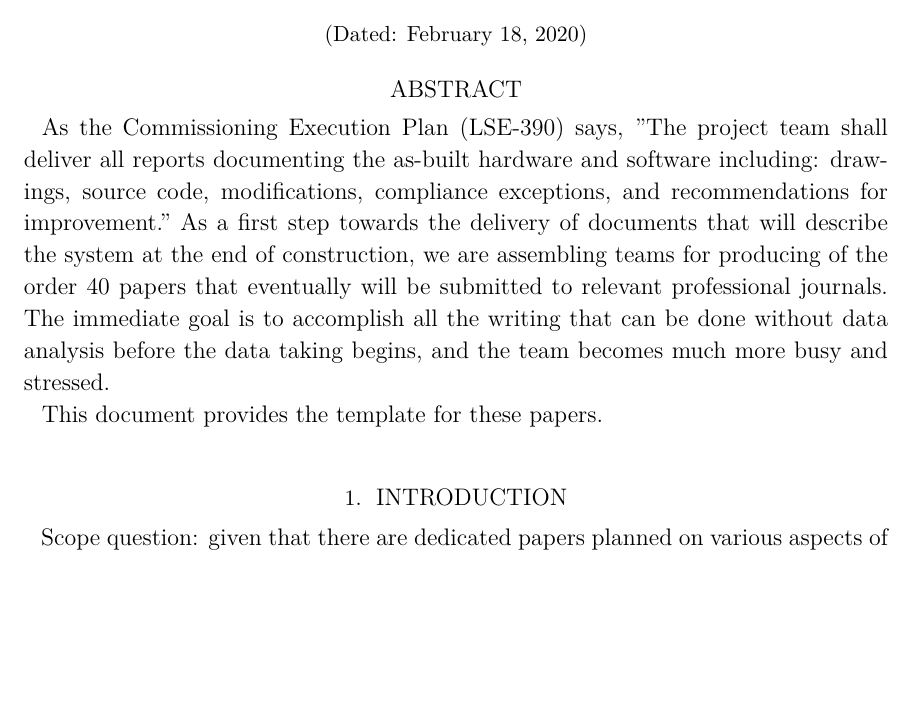
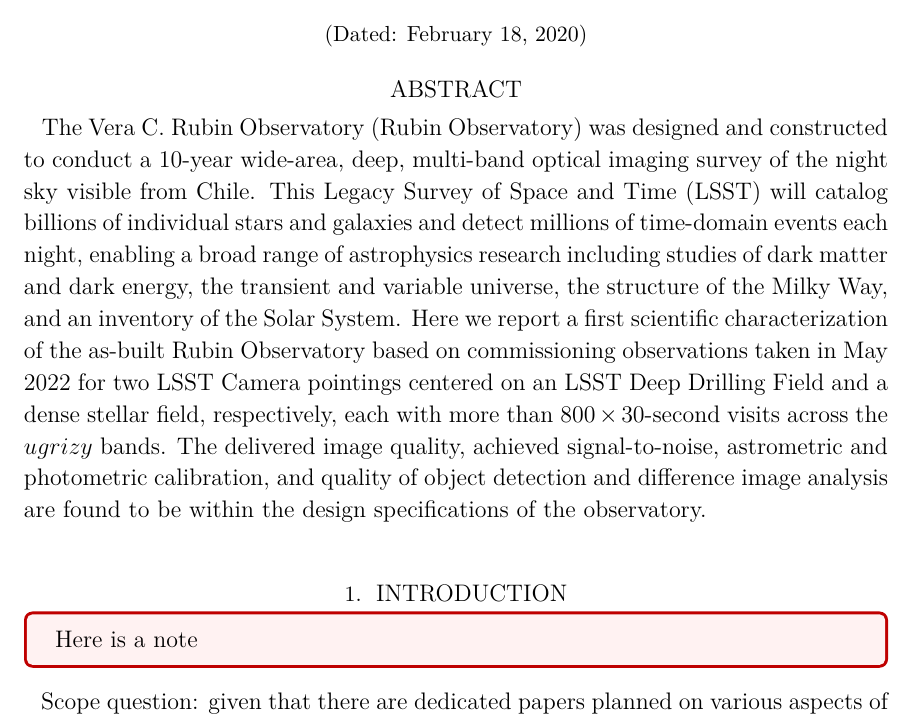
Before and after one commit to lsst-pst/pstn-039, a LaTeX paper (PSTN-039.tex, which reads abstract.tex, outline.tex): part of page 1 of 11, cut so that both start at the same text, the shorter picture padded with empty space. Compiled offline with XeLaTeX; a LaTeX package or settings file that is missing is left out.

Commit message:
Add abstract

```diff
--- a/PSTN-039.tex
+++ b/PSTN-039.tex
@@ -6,8 +6,13 @@
 % Package imports go here.
 
 % Local commands go here.
+\usepackage{tcolorbox}
 
-
+\newcommand{\note}[1]{
+   \begin{tcolorbox}[colback=red!5!white, colframe=red!75!black]
+      #1
+   \end{tcolorbox}
+}
 
 \newcommand{\docRef}{PSTN-039}
 \newcommand{\docUpstreamLocation}{\url{https://github.com/lsst-pst/pstn-039}}
--- a/abstract.tex
+++ b/abstract.tex
@@ -1,14 +1,19 @@
 
 \begin{abstract}
 
-As the Commissioning Execution Plan (LSE-390) says, "The project team shall
-deliver all reports documenting the as-built hardware and software including:
-drawings, source code, modifications, compliance exceptions, and recommendations
-for improvement." As a first step towards the delivery of documents that will describe the system at the
-end of construction, we are assembling teams for producing of the order 40 papers
-that eventually will be submitted to relevant professional journals. The immediate goal is to accomplish
-all the writing that can be done without data analysis before the data
-taking begins, and the team becomes much more busy and stressed.
+The Vera C. Rubin Observatory (Rubin Observatory) was designed and constructed to conduct a 10-year wide-area, deep, multi-band optical imaging survey of the night sky visible from Chile.
+This Legacy Survey of Space and Time (LSST) will catalog billions of individual stars and galaxies and detect millions of time-domain events each night, enabling a broad range of astrophysics research including studies of dark matter and dark energy, the transient and variable universe, the structure of the Milky Way, and an inventory of the Solar System.
+Here we report a first scientific characterization of the as-built Rubin Observatory based on commissioning observations taken in May 2022 for two LSST Camera pointings centered on an LSST Deep Drilling Field and a dense stellar field, respectively, each with more than $800 \times 30$-second visits across the $ugrizy$ bands.
+%with the primary objective of evaluating operational readiness for the LSST.
+The delivered image quality, achieved signal-to-noise, astrometric and photometric calibration, and quality of object detection and difference image analysis are found to be within the design specifications of the observatory.
+%As the Commissioning Execution Plan (LSE-390) says, "The project team shall
+%deliver all reports documenting the as-built hardware and software including:
+%drawings, source code, modifications, compliance exceptions, and recommendations
+%for improvement." As a first step towards the delivery of documents that will describe the system at the
+%end of construction, we are assembling teams for producing of the order 40 papers
+%that eventually will be submitted to relevant professional journals. The immediate goal is to accomplish
+%all the writing that can be done without data analysis before the data
+%taking begins, and the team becomes much more busy and stressed.
+%This document provides the template for these papers.
 
-This document provides the template for these papers.
 \end{abstract}
--- a/outline.tex
+++ b/outline.tex
@@ -1,4 +1,6 @@
 \section{Introduction}
+
+\note{Here is a note}
 
 Scope question: given that there are dedicated papers planned on various aspects of system performance and the data management system, it seems like this paper might be focused on giving users a sense of what the LSST data looks like and science validation topics.
 
```
